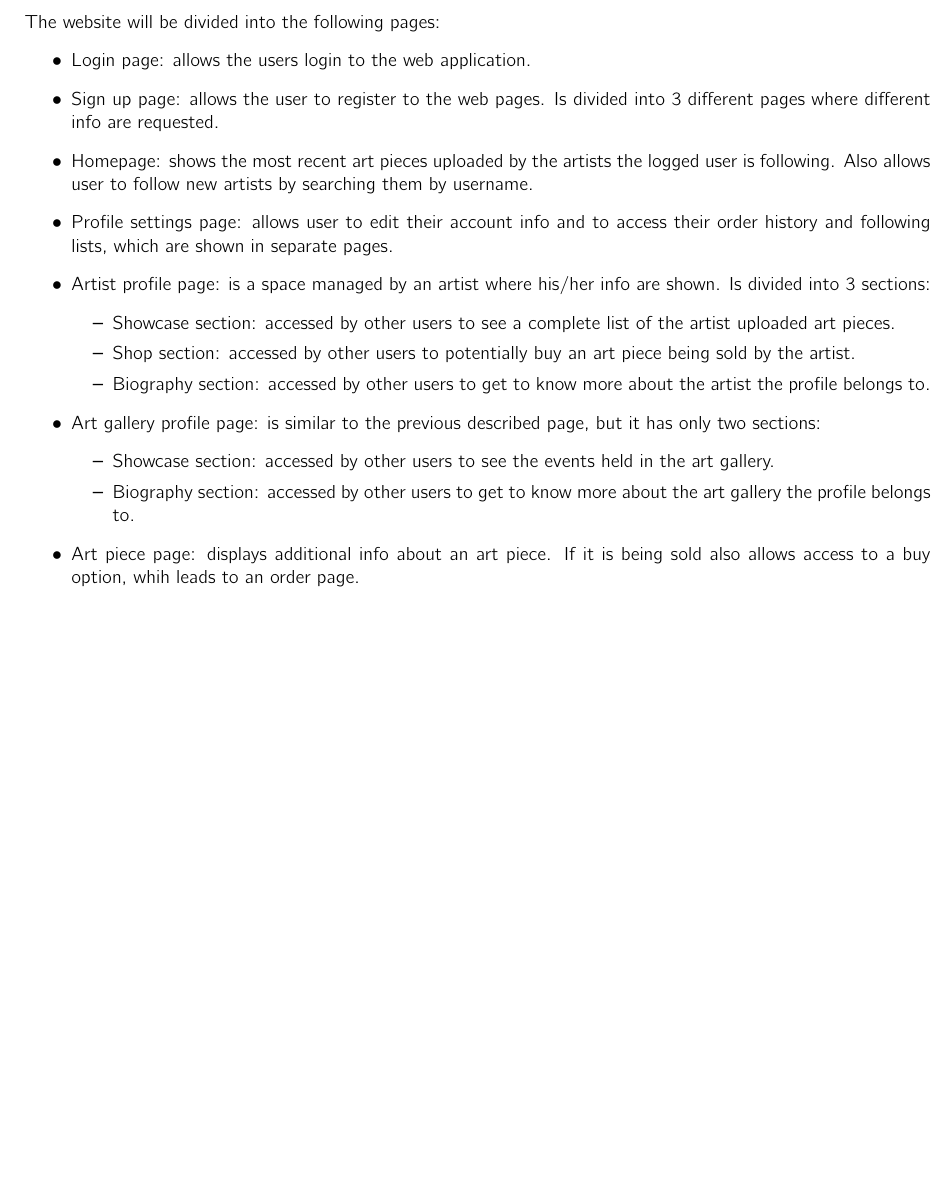
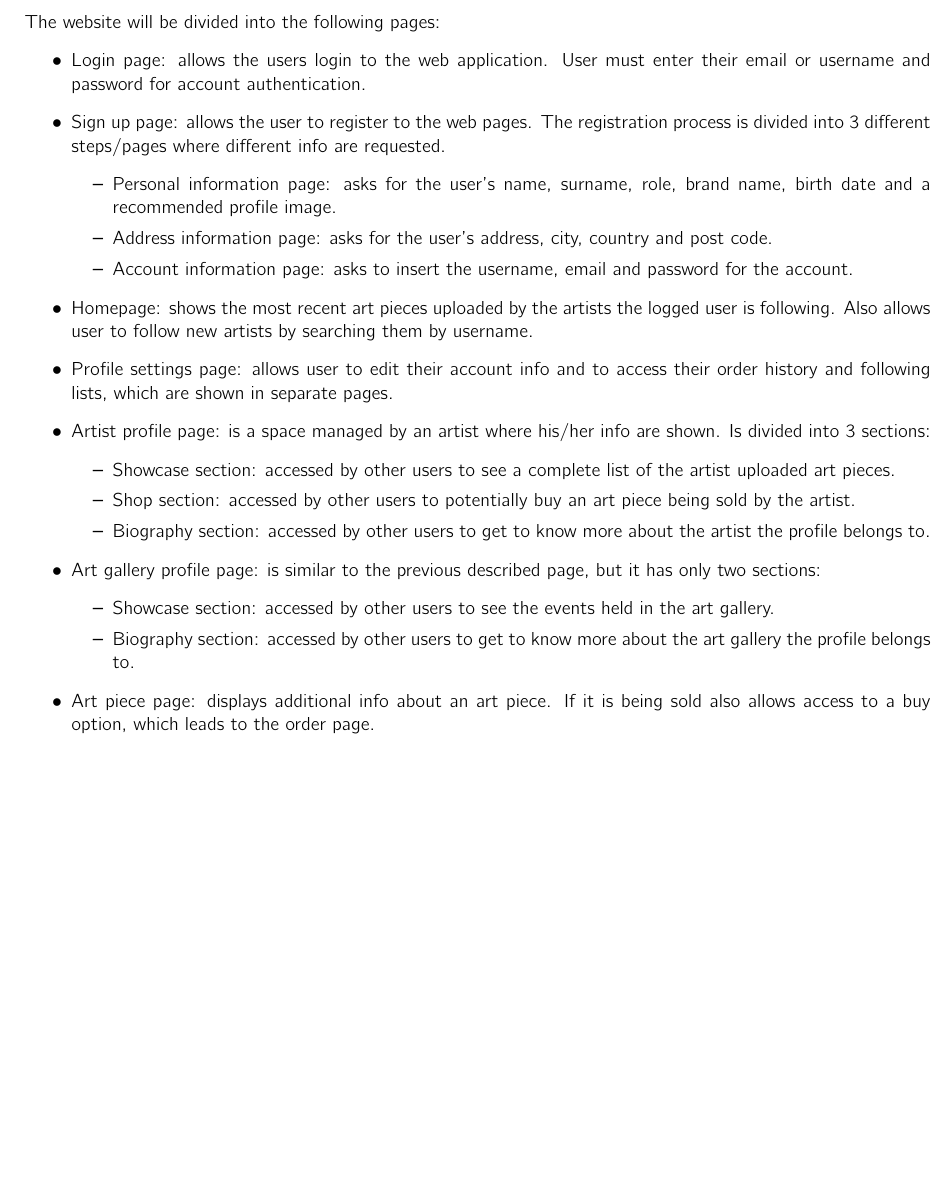
Before and after one commit to matteoamagliani/WebApp_hw1_draft, a LaTeX document (main.tex, which reads sections/PresentationLogicLayer.tex): part of page 5 of 7, cut so that both start at the same text. Compiled offline with pdfLaTeX.

Commit message:
Presentation Logic Layer v1.1

```diff
--- a/sections/PresentationLogicLayer.tex
+++ b/sections/PresentationLogicLayer.tex
@@ -4,9 +4,14 @@
 
 The website will be divided into the following pages:
 \begin{itemize}
-    \item Login page: allows the users login to the web application.
-    \item Sign up page: allows the user to register to the web pages. Is divided into 3 different pages where different
+    \item Login page: allows the users login to the web application. User must enter their email or username and password for account authentication.
+    \item Sign up page: allows the user to register to the web pages. The registration process is divided into 3 different steps/pages where different
     info are requested.
+    \begin{itemize}
+        \item Personal information page: asks for the user's name, surname, role, brand name, birth date and a recommended profile image.
+        \item Address information page: asks for the user's address, city, country and post code.
+        \item Account information page: asks to insert the username, email and password for the account.
+    \end{itemize}
     \item Homepage: shows the most recent art pieces uploaded by the artists the logged user is following. Also
     allows user to follow new artists by searching them by username.
     \item Profile settings page: allows user to edit their account info and to access their order history and following
@@ -24,5 +29,5 @@ The website will be divided into the following pages:
         to.
     \end{itemize}
     \item Art piece page: displays additional info about an art piece. If it is being sold also allows access to a buy
-    option, whih leads to an order page.
+    option, which leads to the order page.
 \end{itemize}
```
